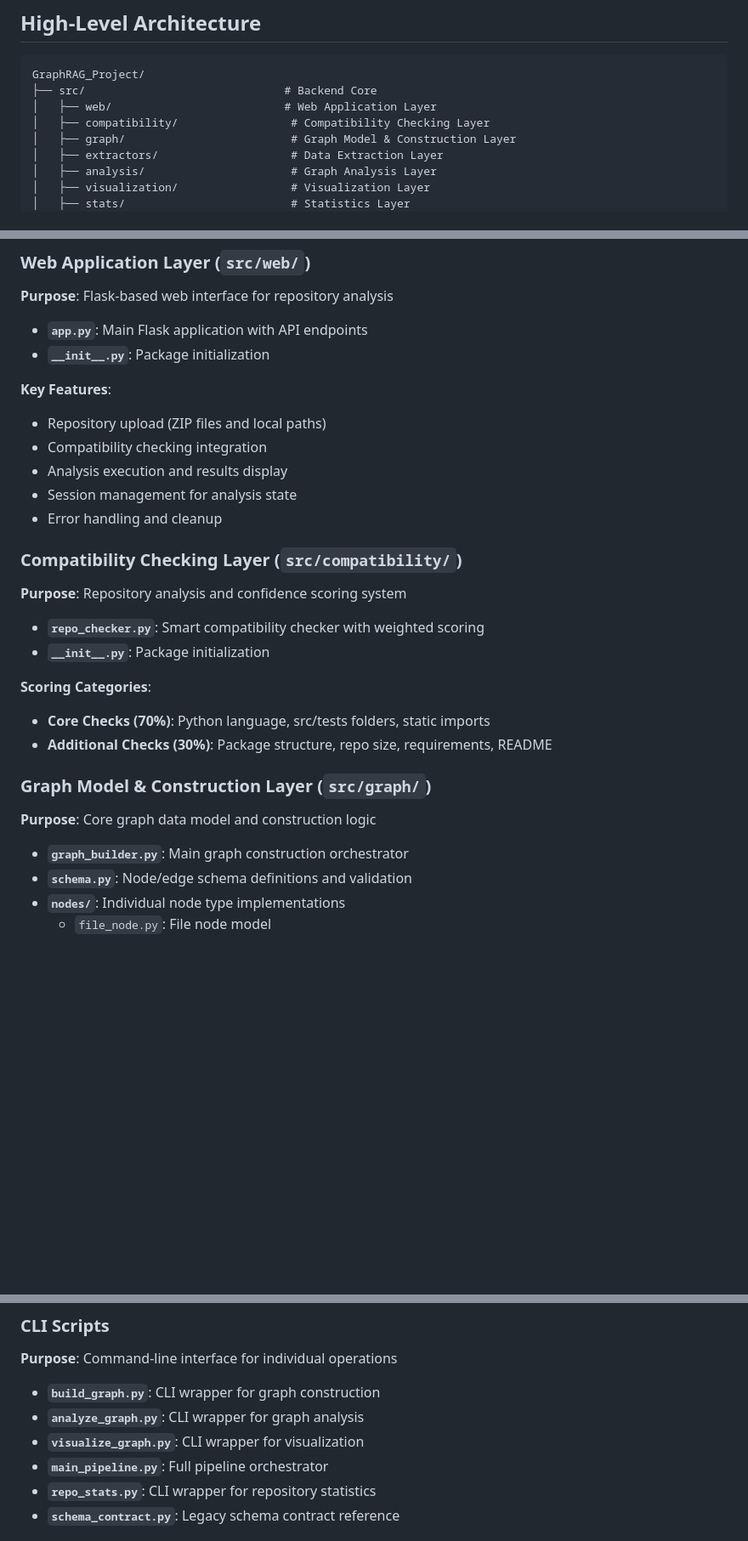
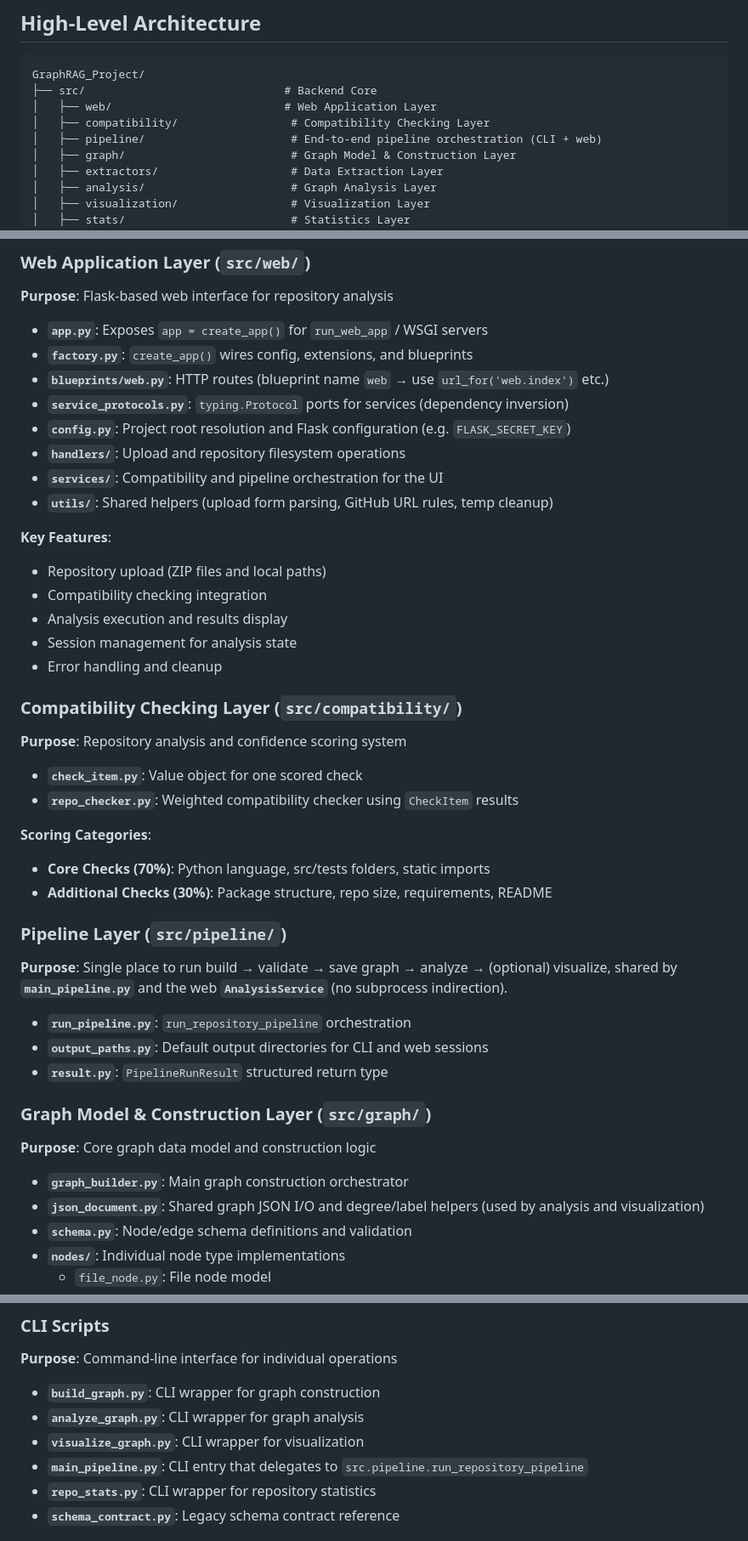
Before and after one commit to 02deno/GraphRAG-based-Software-Repository-Quality-Analysis, a Markdown page: docs/PROJECT_STRUCTURE.md, 3 parts joined by grey strips. Shown at 85% size. Rendered like a GitHub page; blank space fills up the shorter version.

Commit message:
docs(structure): refresh PROJECT_STRUCTURE for pipeline and web layout
Document pipeline layer, json_document, check_item, factory/blueprints, service protocols, and current src/ layout.

Made-with: Cursor

```diff
--- a/docs/PROJECT_STRUCTURE.md
+++ b/docs/PROJECT_STRUCTURE.md
@@ -9,6 +9,7 @@ GraphRAG_Project/
 ├── src/                              # Backend Core
 │   ├── web/                          # Web Application Layer
 │   ├── compatibility/                 # Compatibility Checking Layer
+│   ├── pipeline/                      # End-to-end pipeline orchestration (CLI + web)
 │   ├── graph/                         # Graph Model & Construction Layer
 │   ├── extractors/                    # Data Extraction Layer
 │   ├── analysis/                      # Graph Analysis Layer
@@ -28,8 +29,14 @@ GraphRAG_Project/
 
 ### Web Application Layer (`src/web/`)
 **Purpose**: Flask-based web interface for repository analysis
-- **`app.py`**: Main Flask application with API endpoints
-- **`__init__.py`**: Package initialization
+- **`app.py`**: Exposes ``app = create_app()`` for ``run_web_app`` / WSGI servers
+- **`factory.py`**: ``create_app()`` wires config, extensions, and blueprints
+- **`blueprints/web.py`**: HTTP routes (blueprint name ``web`` → use ``url_for('web.index')`` etc.)
+- **`service_protocols.py`**: ``typing.Protocol`` ports for services (dependency inversion)
+- **`config.py`**: Project root resolution and Flask configuration (e.g. ``FLASK_SECRET_KEY``)
+- **`handlers/`**: Upload and repository filesystem operations
+- **`services/`**: Compatibility and pipeline orchestration for the UI
+- **`utils/`**: Shared helpers (upload form parsing, GitHub URL rules, temp cleanup)
 
 **Key Features**:
 - Repository upload (ZIP files and local paths)
@@ -40,16 +47,23 @@ GraphRAG_Project/
 
 ### Compatibility Checking Layer (`src/compatibility/`)
 **Purpose**: Repository analysis and confidence scoring system
-- **`repo_checker.py`**: Smart compatibility checker with weighted scoring
-- **`__init__.py`**: Package initialization
+- **`check_item.py`**: Value object for one scored check
+- **`repo_checker.py`**: Weighted compatibility checker using ``CheckItem`` results
 
 **Scoring Categories**:
 - **Core Checks (70%)**: Python language, src/tests folders, static imports
 - **Additional Checks (30%)**: Package structure, repo size, requirements, README
 
+### Pipeline Layer (`src/pipeline/`)
+**Purpose**: Single place to run build → validate → save graph → analyze → (optional) visualize, shared by **`main_pipeline.py`** and the web **`AnalysisService`** (no subprocess indirection).
+- **`run_pipeline.py`**: ``run_repository_pipeline`` orchestration
+- **`output_paths.py`**: Default output directories for CLI and web sessions
+- **`result.py`**: ``PipelineRunResult`` structured return type
+
 ### Graph Model & Construction Layer (`src/graph/`)
 **Purpose**: Core graph data model and construction logic
 - **`graph_builder.py`**: Main graph construction orchestrator
+- **`json_document.py`**: Shared graph JSON I/O and degree/label helpers (used by analysis and visualization)
 - **`schema.py`**: Node/edge schema definitions and validation
 - **`nodes/`**: Individual node type implementations
   - `file_node.py`: File node model
@@ -89,7 +103,7 @@ GraphRAG_Project/
 - **`build_graph.py`**: CLI wrapper for graph construction
 - **`analyze_graph.py`**: CLI wrapper for graph analysis
 - **`visualize_graph.py`**: CLI wrapper for visualization
-- **`main_pipeline.py`**: Full pipeline orchestrator
+- **`main_pipeline.py`**: CLI entry that delegates to ``src.pipeline.run_repository_pipeline``
 - **`repo_stats.py`**: CLI wrapper for repository statistics
 - **`schema_contract.py`**: Legacy schema contract reference
 
```
